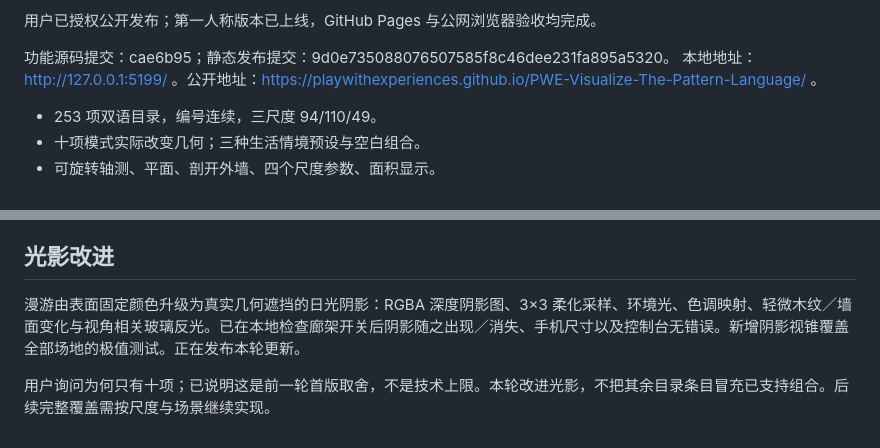
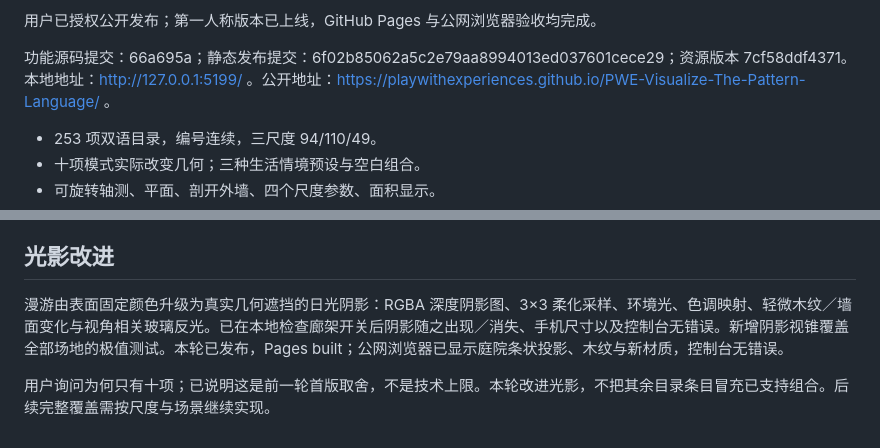
Before and after one commit to PlayWithExperiences/PWE-Visualize-The-Pattern-Language, a Markdown page: ProjectInfo/ProjectProgress.md, 2 parts joined by grey strips. Drawn GitHub-style.

```diff
--- a/ProjectInfo/ProjectProgress.md
+++ b/ProjectInfo/ProjectProgress.md
@@ -4,7 +4,7 @@
 
 用户已授权公开发布；第一人称版本已上线，GitHub Pages 与公网浏览器验收均完成。
 
-功能源码提交：cae6b95；静态发布提交：9d0e735088076507585f8c46dee231fa895a5320。
+功能源码提交：66a695a；静态发布提交：6f02b85062a5c2e79aa8994013ed037601cece29；资源版本 7cf58ddf4371。
 本地地址：http://127.0.0.1:5199/ 。公开地址：https://playwithexperiences.github.io/PWE-Visualize-The-Pattern-Language/ 。
 
 - 253 项双语目录，编号连续，三尺度 94/110/49。
@@ -30,6 +30,6 @@
 
 ## 光影改进
 
-漫游由表面固定颜色升级为真实几何遮挡的日光阴影：RGBA 深度阴影图、3×3 柔化采样、环境光、色调映射、轻微木纹／墙面变化与视角相关玻璃反光。已在本地检查廊架开关后阴影随之出现／消失、手机尺寸以及控制台无错误。新增阴影视锥覆盖全部场地的极值测试。正在发布本轮更新。
+漫游由表面固定颜色升级为真实几何遮挡的日光阴影：RGBA 深度阴影图、3×3 柔化采样、环境光、色调映射、轻微木纹／墙面变化与视角相关玻璃反光。已在本地检查廊架开关后阴影随之出现／消失、手机尺寸以及控制台无错误。新增阴影视锥覆盖全部场地的极值测试。本轮已发布，Pages built；公网浏览器已显示庭院条状投影、木纹与新材质，控制台无错误。
 
 用户询问为何只有十项；已说明这是前一轮首版取舍，不是技术上限。本轮改进光影，不把其余目录条目冒充已支持组合。后续完整覆盖需按尺度与场景继续实现。
```
Also changed, not shown: other parts of ProjectInfo/ProjectProgress.md (+1 -1 lines), ProjectInfo/sessions/2026-0911-pattern-lab.md (+8 -0 lines).
